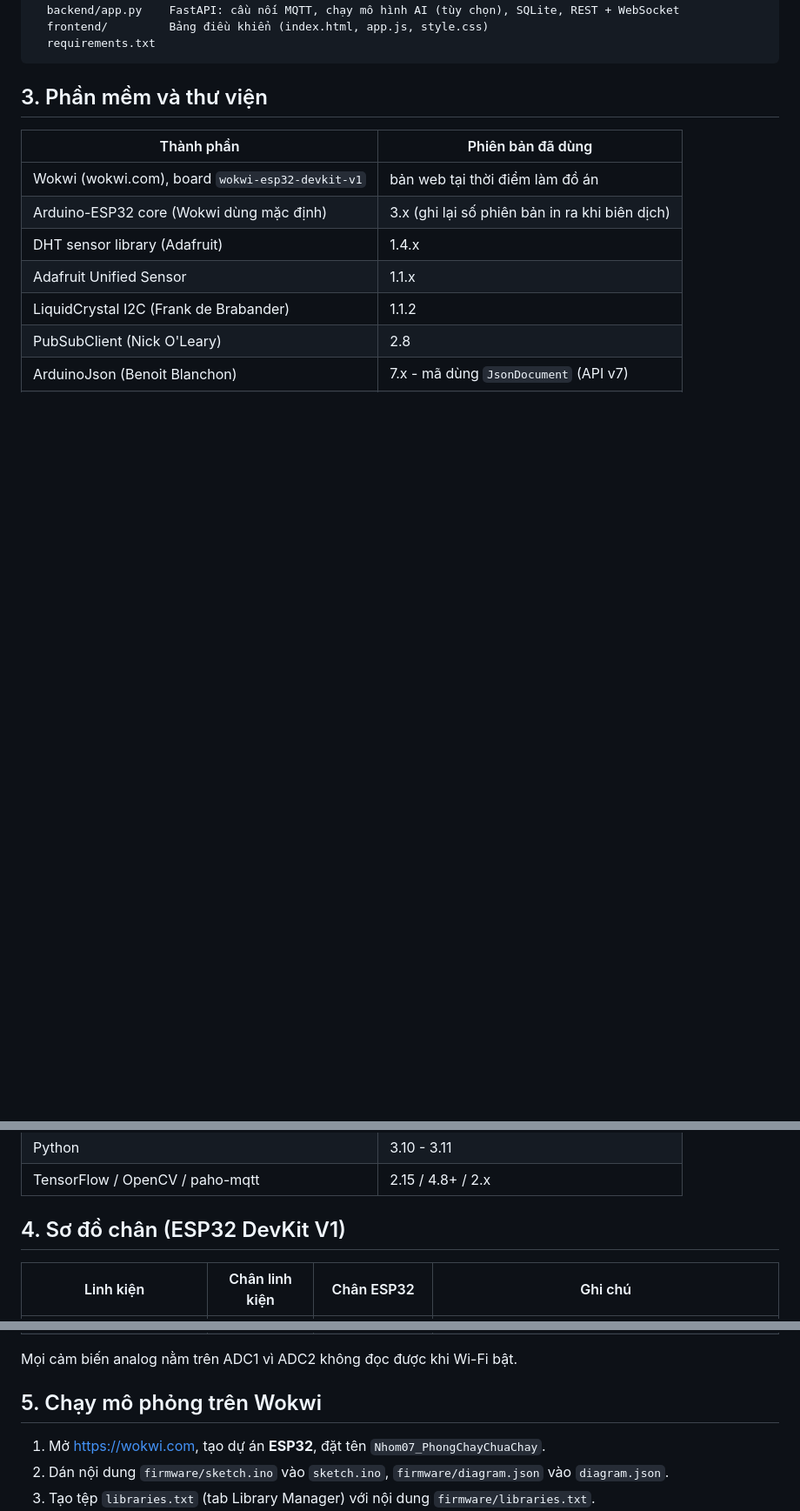
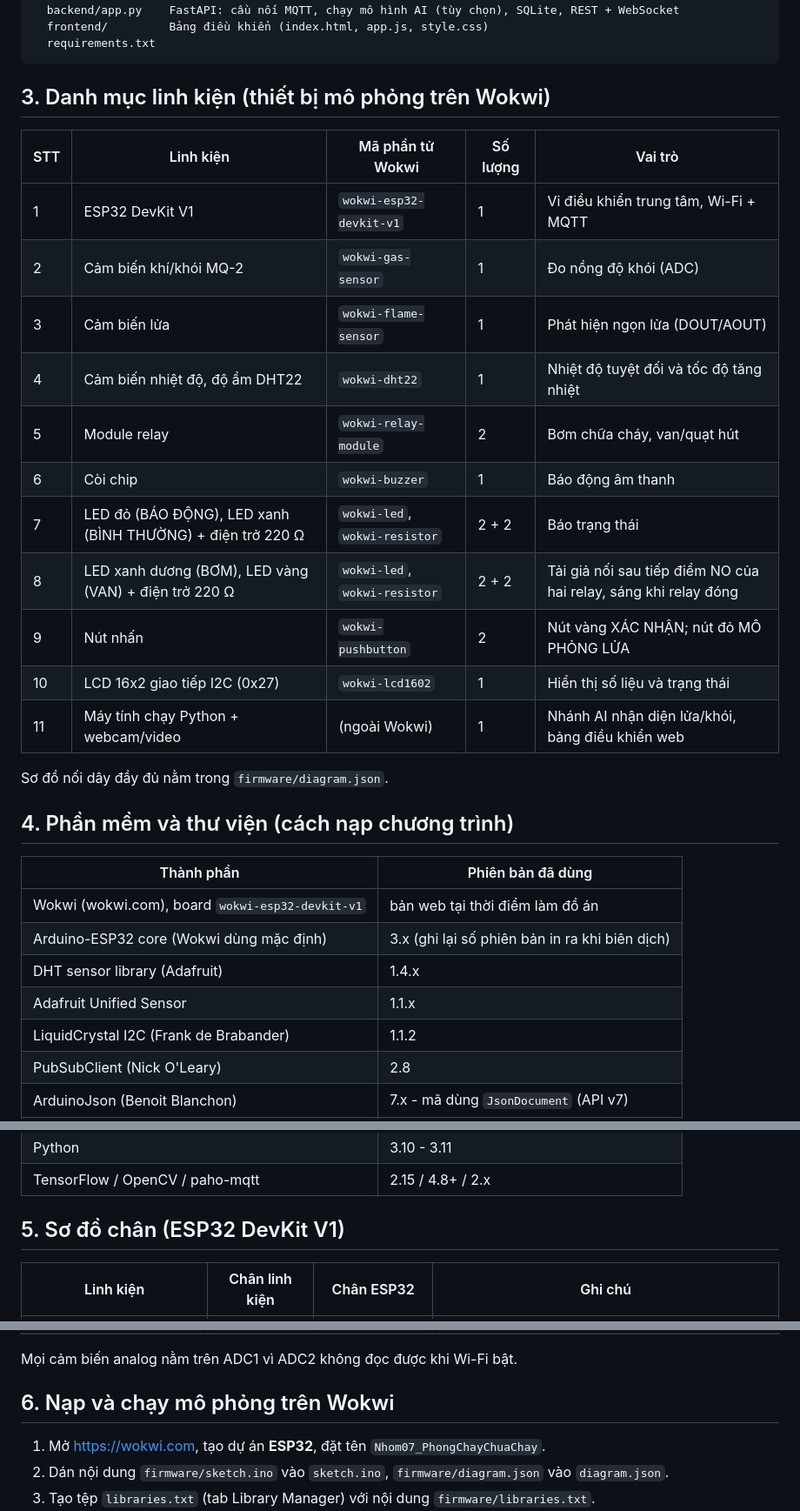
Before and after one commit to b2b-sales-services/esp32-fire-safety-ai, a Markdown page: README.md, 3 parts joined by grey strips. Shown at 87% size. Drawn GitHub-style; blank space fills up the shorter version.

````diff
--- a/README.md
+++ b/README.md
@@ -51,7 +53,25 @@ web/
   requirements.txt
 ```
 
-## 3. Phần mềm và thư viện
+## 3. Danh mục linh kiện (thiết bị mô phỏng trên Wokwi)
+
+| STT | Linh kiện | Mã phần tử Wokwi | Số lượng | Vai trò |
+|---|---|---|---|---|
+| 1 | ESP32 DevKit V1 | `wokwi-esp32-devkit-v1` | 1 | Vi điều khiển trung tâm, Wi-Fi + MQTT |
+| 2 | Cảm biến khí/khói MQ-2 | `wokwi-gas-sensor` | 1 | Đo nồng độ khói (ADC) |
+| 3 | Cảm biến lửa | `wokwi-flame-sensor` | 1 | Phát hiện ngọn lửa (DOUT/AOUT) |
+| 4 | Cảm biến nhiệt độ, độ ẩm DHT22 | `wokwi-dht22` | 1 | Nhiệt độ tuyệt đối và tốc độ tăng nhiệt |
+| 5 | Module relay | `wokwi-relay-module` | 2 | Bơm chữa cháy, van/quạt hút |
+| 6 | Còi chip | `wokwi-buzzer` | 1 | Báo động âm thanh |
+| 7 | LED đỏ (BÁO ĐỘNG), LED xanh (BÌNH THƯỜNG) + điện trở 220 Ω | `wokwi-led`, `wokwi-resistor` | 2 + 2 | Báo trạng thái |
+| 8 | LED xanh dương (BƠM), LED vàng (VAN) + điện trở 220 Ω | `wokwi-led`, `wokwi-resistor` | 2 + 2 | Tải giả nối sau tiếp điểm NO của hai relay, sáng khi relay đóng |
+| 9 | Nút nhấn | `wokwi-pushbutton` | 2 | Nút vàng XÁC NHẬN; nút đỏ MÔ PHỎNG LỬA |
+| 10 | LCD 16x2 giao tiếp I2C (0x27) | `wokwi-lcd1602` | 1 | Hiển thị số liệu và trạng thái |
+| 11 | Máy tính chạy Python + webcam/video | (ngoài Wokwi) | 1 | Nhánh AI nhận diện lửa/khói, bảng điều khiển web |
+
+Sơ đồ nối dây đầy đủ nằm trong `firmware/diagram.json`.
+
+## 4. Phần mềm và thư viện (cách nạp chương trình)
 
 | Thành phần | Phiên bản đã dùng |
 |---|---|
@@ -65,7 +85,7 @@ web/
 | Python | 3.10 - 3.11 |
 | TensorFlow / OpenCV / paho-mqtt | 2.15 / 4.8+ / 2.x |
 
-## 4. Sơ đồ chân (ESP32 DevKit V1)
+## 5. Sơ đồ chân (ESP32 DevKit V1)
 
 | Linh kiện | Chân linh kiện | Chân ESP32 | Ghi chú |
 |---|---|---|---|
@@ -84,7 +104,7 @@ web/
 
 Mọi cảm biến analog nằm trên ADC1 vì ADC2 không đọc được khi Wi-Fi bật.
 
-## 5. Chạy mô phỏng trên Wokwi
+## 6. Nạp và chạy mô phỏng trên Wokwi
 
 1. Mở https://wokwi.com, tạo dự án **ESP32**, đặt tên `Nhom07_PhongChayChuaChay`.
 2. Dán nội dung `firmware/sketch.ino` vào `sketch.ino`, `firmware/diagram.json` vào `diagram.json`.
````
Also changed, not shown: other parts of README.md (+29 -11 lines).
